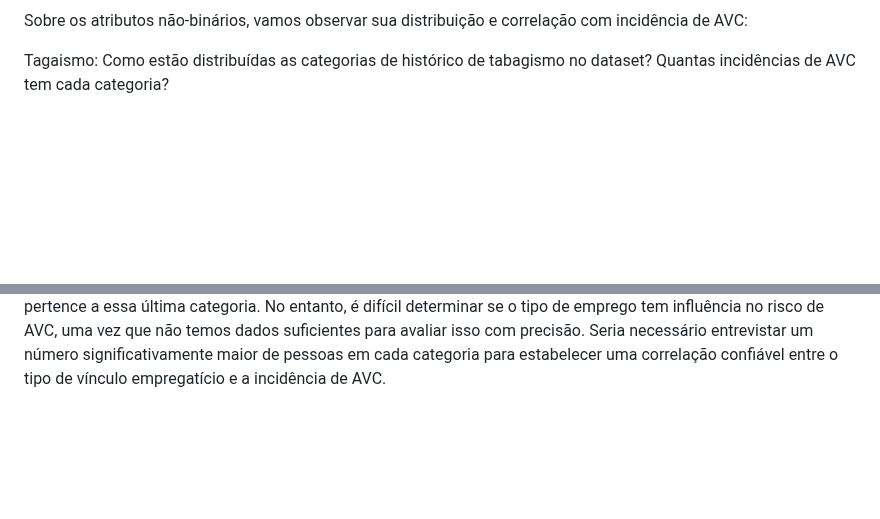
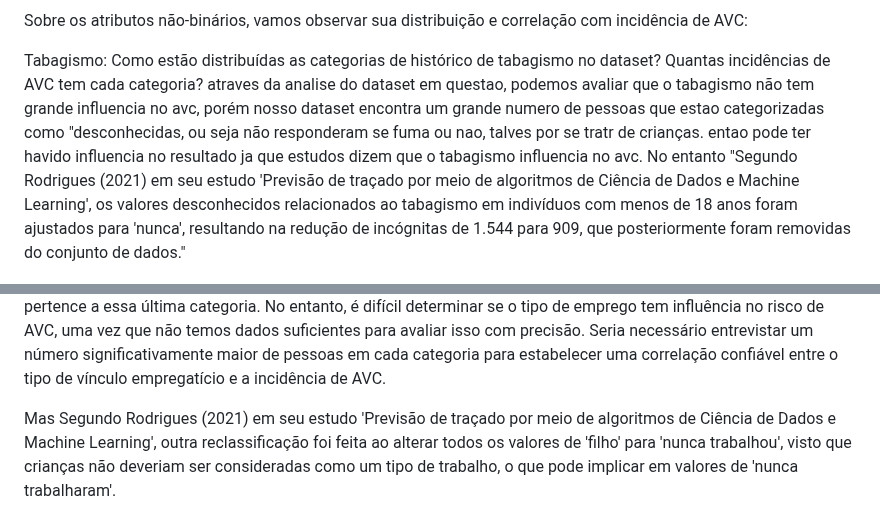
Before and after one commit to ICEI-PUC-Minas-PMV-SI/pmv-si-2024-1-pe7-t1-saude, a Markdown page: docs/conhecendo-dados.md, 2 parts joined by grey strips. Rendered like a GitHub page; blank space fills up the shorter version.

```diff
--- a/docs/conhecendo-dados.md
+++ b/docs/conhecendo-dados.md
@@ -64,13 +64,18 @@ Entre os fatores de risco modificáveis, destaca-se a hipertensão arterial sist
 
 Sobre os atributos não-binários, vamos observar sua distribuição e correlação com incidência de AVC:
 
-Tagaismo: Como estão distribuídas as categorias de histórico de tabagismo no dataset? Quantas incidências de AVC tem cada categoria?
+Tabagismo: Como estão distribuídas as categorias de histórico de tabagismo no dataset? Quantas incidências de AVC tem cada categoria?
+atraves da analise do dataset em questao, podemos avaliar que o tabagismo não tem grande influencia no avc, porém nosso dataset encontra um grande numero de pessoas que estao categorizadas como "desconhecidas, ou seja não responderam se fuma ou nao, talves por se tratr de crianças. entao pode ter havido influencia no resultado ja que estudos dizem que o tabagismo influencia  no avc.
+No entanto "Segundo Rodrigues (2021) em seu estudo 'Previsão de traçado por meio de algoritmos de Ciência de Dados e Machine Learning', os valores desconhecidos relacionados ao tabagismo em indivíduos com menos de 18 anos foram ajustados para 'nunca', resultando na redução de incógnitas de 1.544 para 909, que posteriormente foram removidas do conjunto de dados."
 
 ![image](https://github.com/ICEI-PUC-Minas-PMV-SI/pmv-si-2024-1-pe7-t1-saude/blob/main/docs/img/Grafico_correlacao_smoke.png)
 
 Vínculo empregatício: Como estão distribuídas as categorias de vínculo empregatício no dataset? Quantas incidências de AVC tem cada categoria?
 
 Percebe-se, a partir da análise do conjunto de dados selecionado, que as categorias mais prevalentes são aquelas relacionadas a pessoas empregadas em empresas privadas. Em contraste, as categorias de crianças e trabalhadores por conta própria estão significativamente abaixo da média, representando menos de 50% do total. Essa disparidade nos dados é evidente. Por exemplo, há um grande número de entrevistados que são empregados em empresas privadas em comparação com aqueles que trabalham por conta própria, sendo que menos da metade pertence a essa última categoria. No entanto, é difícil determinar se o tipo de emprego tem influência no risco de AVC, uma vez que não temos dados suficientes para avaliar isso com precisão. Seria necessário entrevistar um número significativamente maior de pessoas em cada categoria para estabelecer uma correlação confiável entre o tipo de vínculo empregatício e a incidência de AVC.
+
+
+Mas Segundo Rodrigues (2021) em seu estudo 'Previsão de traçado por meio de algoritmos de Ciência de Dados e Machine Learning', outra reclassificação foi feita ao alterar todos os valores de 'filho' para 'nunca trabalhou', visto que crianças não deveriam ser consideradas como um tipo de trabalho, o que pode implicar em valores de 'nunca trabalharam'.
 
 ![image](https://github.com/ICEI-PUC-Minas-PMV-SI/pmv-si-2024-1-pe7-t1-saude/blob/main/docs/img/Grafico_correlacao_work.png)
 
```
